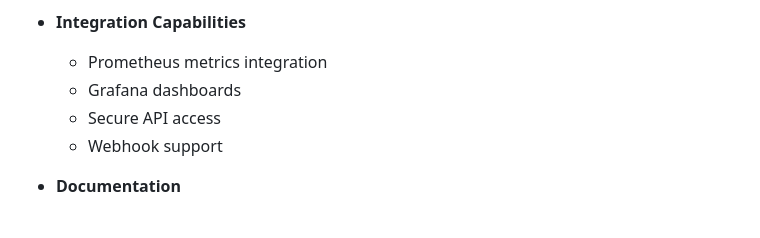
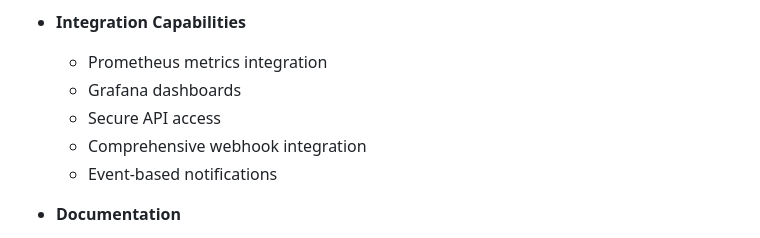
Before and after one commit to Nessi-datatool/nessi, a Markdown page: README.md, the part around the change. Rendered like a GitHub page.

Commit message:
Update README.md with webhook integration information

```diff
--- a/README.md
+++ b/README.md
@@ -57,7 +57,8 @@ Nessi.dev is a powerful data quality and Delta Lake management tool that helps o
   - Prometheus metrics integration
   - Grafana dashboards
   - Secure API access
-  - Webhook support
+  - Comprehensive webhook integration
+  - Event-based notifications
 
 - **Documentation**
   - Comprehensive user guides
```
